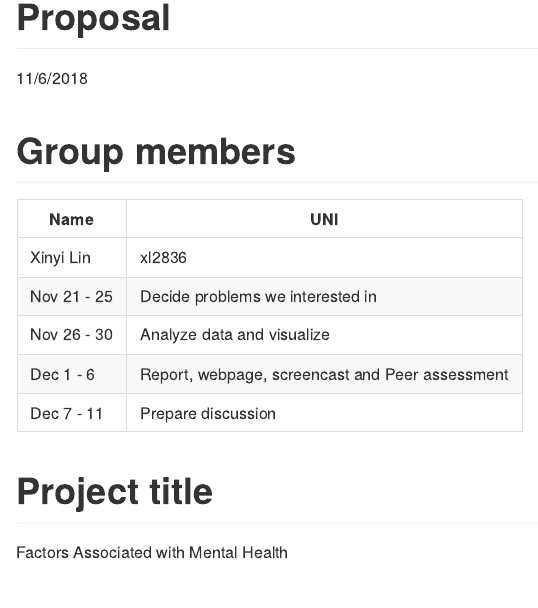
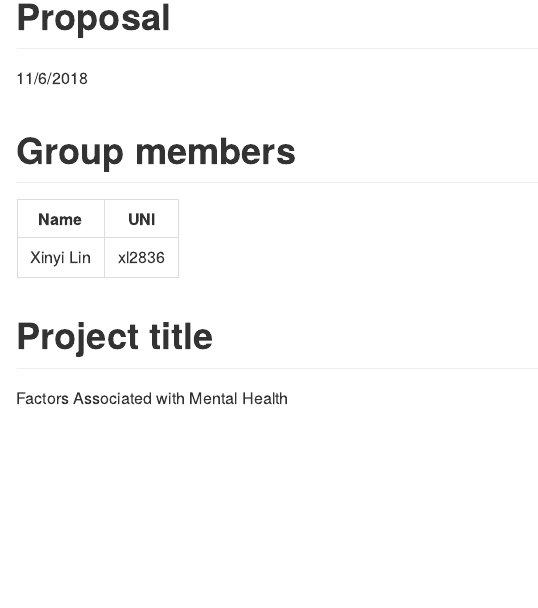
Before and after one commit to linxy29/p8105_final, an R Markdown document (proposal.Rmd): the page in a window 1100 px wide, from its top. The pictures show the output file proposal.md that the author committed with the source, drawn offline in the style of GitHub.

Commit message:
group members edit2

```diff
--- a/proposal.Rmd
+++ b/proposal.Rmd
@@ -9,10 +9,7 @@ output: github_document
 Name          | UNI
 ------------- | --------
 Xinyi Lin     | xl2836
-Nov 21 - 25   | Decide problems we interested in
-Nov 26 - 30   | Analyze data and visualize
-Dec 1 - 6     | Report, webpage, screencast and Peer assessment
-Dec 7 - 11    | Prepare discussion
+
 
 # Project title
 
```
Also changed, not shown: proposal.md.
